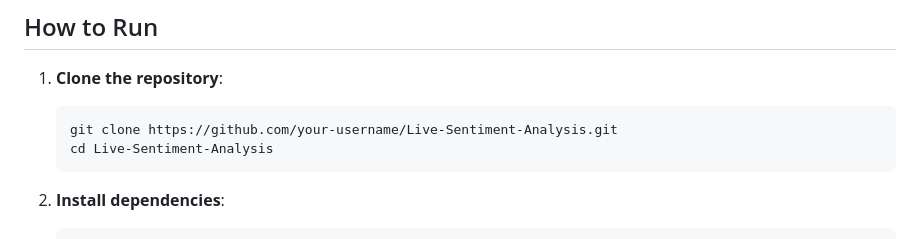
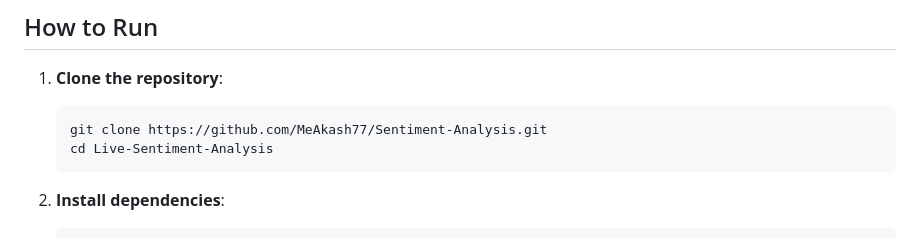
Before and after one commit to MeAkash77/Sentiment-Analysis, a Markdown page: readme.md, the part around the change. Rendered like a GitHub page.

````diff
--- a/readme.md
+++ b/readme.md
@@ -31,7 +31,7 @@ Welcome to the **Live Sentiment Analysis** repository! This project enables real
 
 1. **Clone the repository**:
     ```bash
-    git clone https://github.com/your-username/Live-Sentiment-Analysis.git
+    git clone https://github.com/MeAkash77/Sentiment-Analysis.git
     cd Live-Sentiment-Analysis
     ```
 
````
